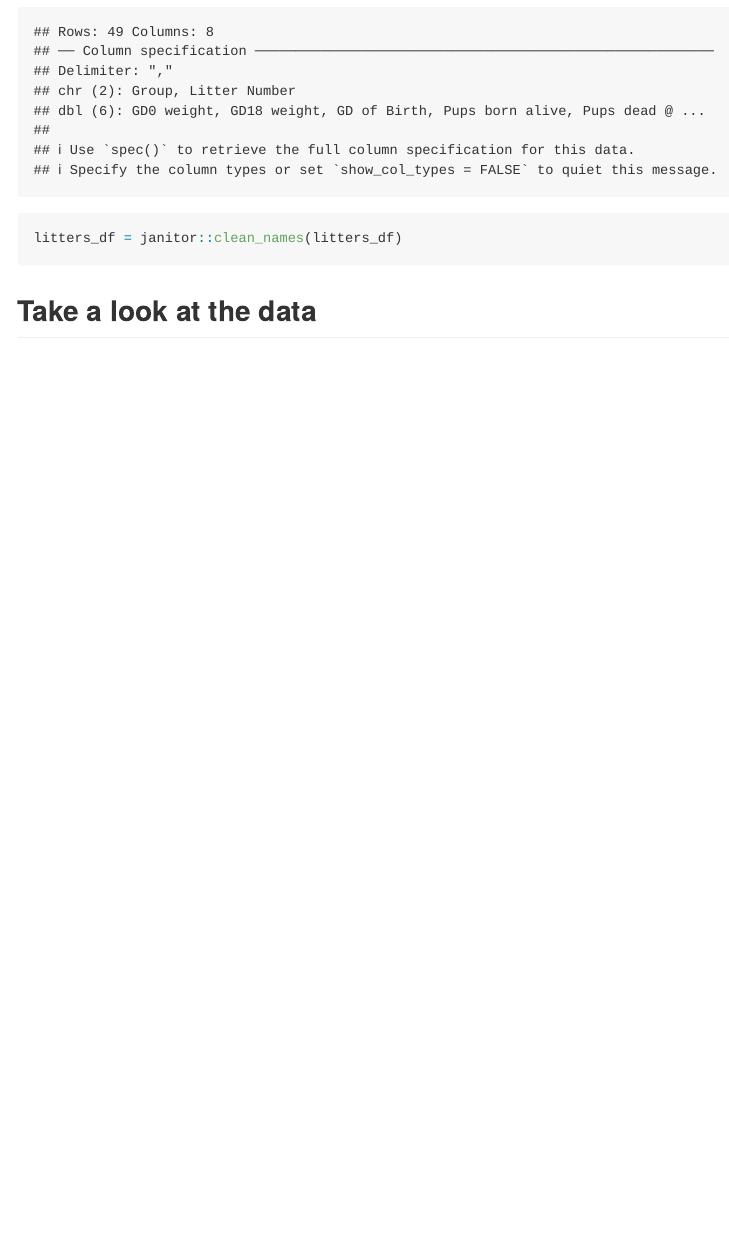
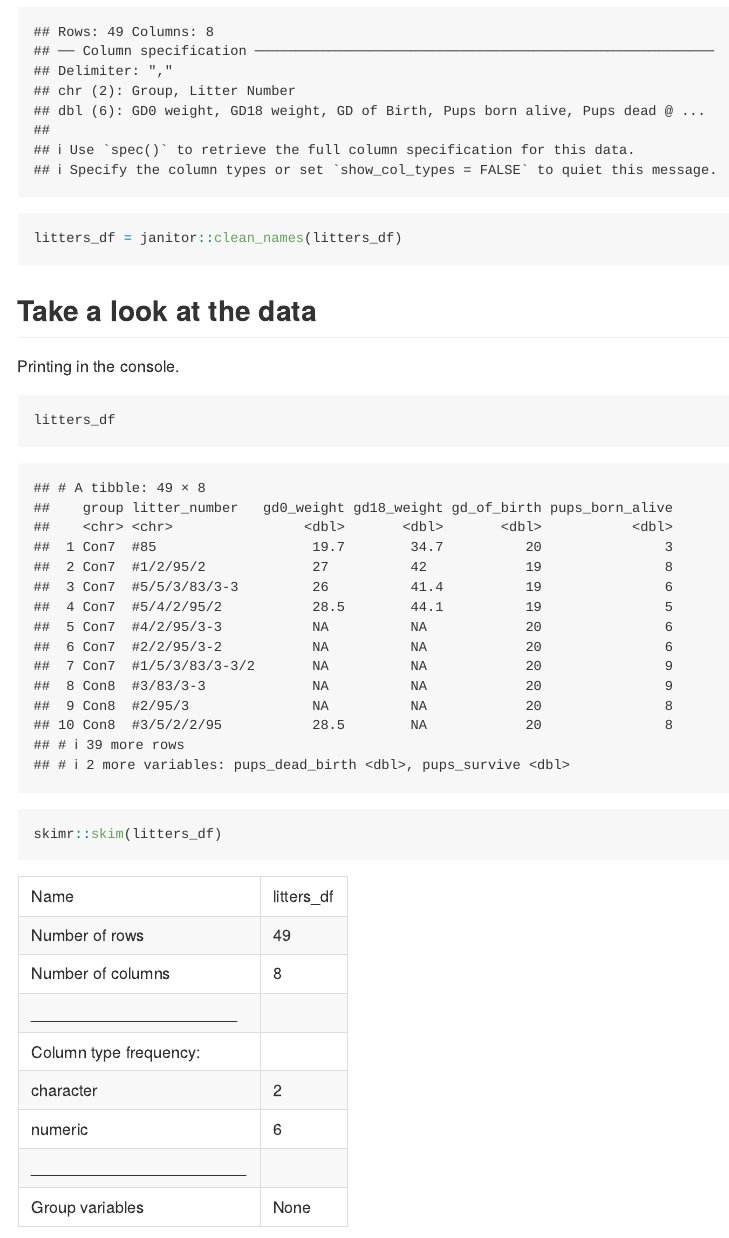
Before and after one commit to lauracg-coder/data_wrangling_1, an R Markdown document (data_import.Rmd): the page in a window 1100 px wide, from 590 px down. Rendered offline with R 4.5, knitr and Pandoc, with nearby package versions; column names are cleaned by a stand-in for the janitor package.

Commit message:
look at the help file

````diff
--- a/data_import.Rmd
+++ b/data_import.Rmd
@@ -19,3 +19,12 @@ litters_df = janitor::clean_names(litters_df)
 
 
 ## Take a look at the data
+
+Printing in the console.
+
+```{r}
+litters_df
+```
+
+```{r}
+skimr::skim(litters_df)
````
Also changed, not shown: data_import.md, data_import.Rmd (6 more changed lines).
